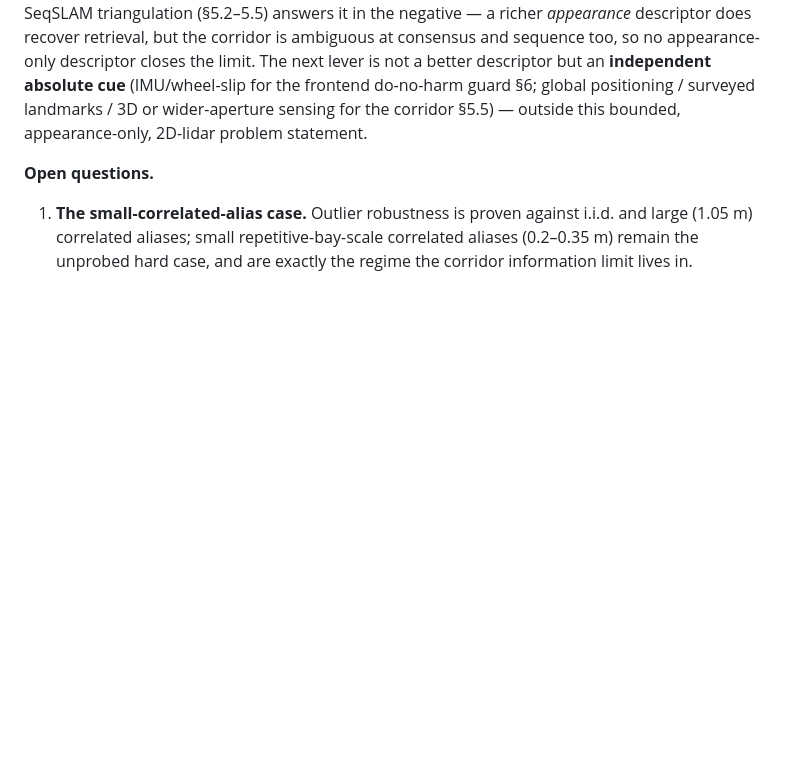
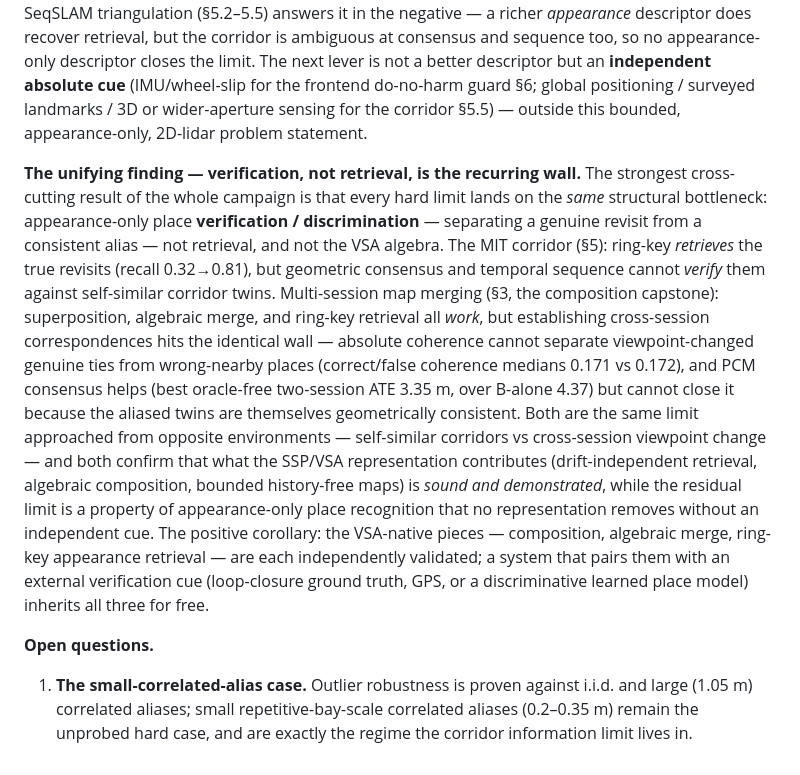
Before and after one commit to MatthiasKampa/hwSSPslam, a Markdown page: FINDINGS.md, the part around the change. GitHub-like rendering; blank space fills up the shorter version.

Commit message:
FINDINGS.md: add the unifying synthesis (verification is the recurring wall)
The campaign's cross-cutting capstone: every hard limit (MIT corridor,
multi-session cross-session correspondence) lands on the same structural
bottleneck — appearance-only place VERIFICATION/discrimination, not retrieval and
not the VSA algebra. MIT retrieves true revisits but can't verify against
self-similar twins; multi-session composition/merge/retrieval all work but
cross-session verification fails (coherence medians 0.171 vs 0.172, PCM best
3.35m). Same limit from opposite environments. The VSA-native contributions
(composition, algebraic merge, drift-independent retrieval) are sound and
demonstrated; the residual limit is appearance-only place recognition, removable
only with an independent cue.

Co-Authored-By: Claude Opus 4.8 <noreply@anthropic.com>
Claude-Session: https://claude.ai/code/session_015zcU7yGGCbvT3bmbhshRWU

```diff
--- a/FINDINGS.md
+++ b/FINDINGS.md
@@ -521,6 +521,30 @@ for the frontend do-no-harm guard §6; global positioning / surveyed landmarks /
 3D or wider-aperture sensing for the corridor §5.5) — outside this bounded,
 appearance-only, 2D-lidar problem statement.
 
+**The unifying finding — verification, not retrieval, is the recurring wall.**
+The strongest cross-cutting result of the whole campaign is that every hard limit
+lands on the *same* structural bottleneck: appearance-only place **verification /
+discrimination** — separating a genuine revisit from a consistent alias — not
+retrieval, and not the VSA algebra. The MIT corridor (§5): ring-key *retrieves*
+the true revisits (recall 0.32→0.81), but geometric consensus and temporal
+sequence cannot *verify* them against self-similar corridor twins. Multi-session
+map merging (§3, the composition capstone): superposition, algebraic merge, and
+ring-key retrieval all *work*, but establishing cross-session correspondences hits
+the identical wall — absolute coherence cannot separate viewpoint-changed genuine
+ties from wrong-nearby places (correct/false coherence medians 0.171 vs 0.172),
+and PCM consensus helps (best oracle-free two-session ATE 3.35 m, over B-alone
+4.37) but cannot close it because the aliased twins are themselves geometrically
+consistent. Both are the same limit approached from opposite environments —
+self-similar corridors vs cross-session viewpoint change — and both confirm that
+what the SSP/VSA representation contributes (drift-independent retrieval,
+algebraic composition, bounded history-free maps) is *sound and demonstrated*,
+while the residual limit is a property of appearance-only place recognition that
+no representation removes without an independent cue. The positive corollary: the
+VSA-native pieces — composition, algebraic merge, ring-key appearance retrieval —
+are each independently validated; a system that pairs them with an external
+verification cue (loop-closure ground truth, GPS, or a discriminative learned
+place model) inherits all three for free.
+
 **Open questions.**
 
 1. **The small-correlated-alias case.** Outlier robustness is proven against
```
